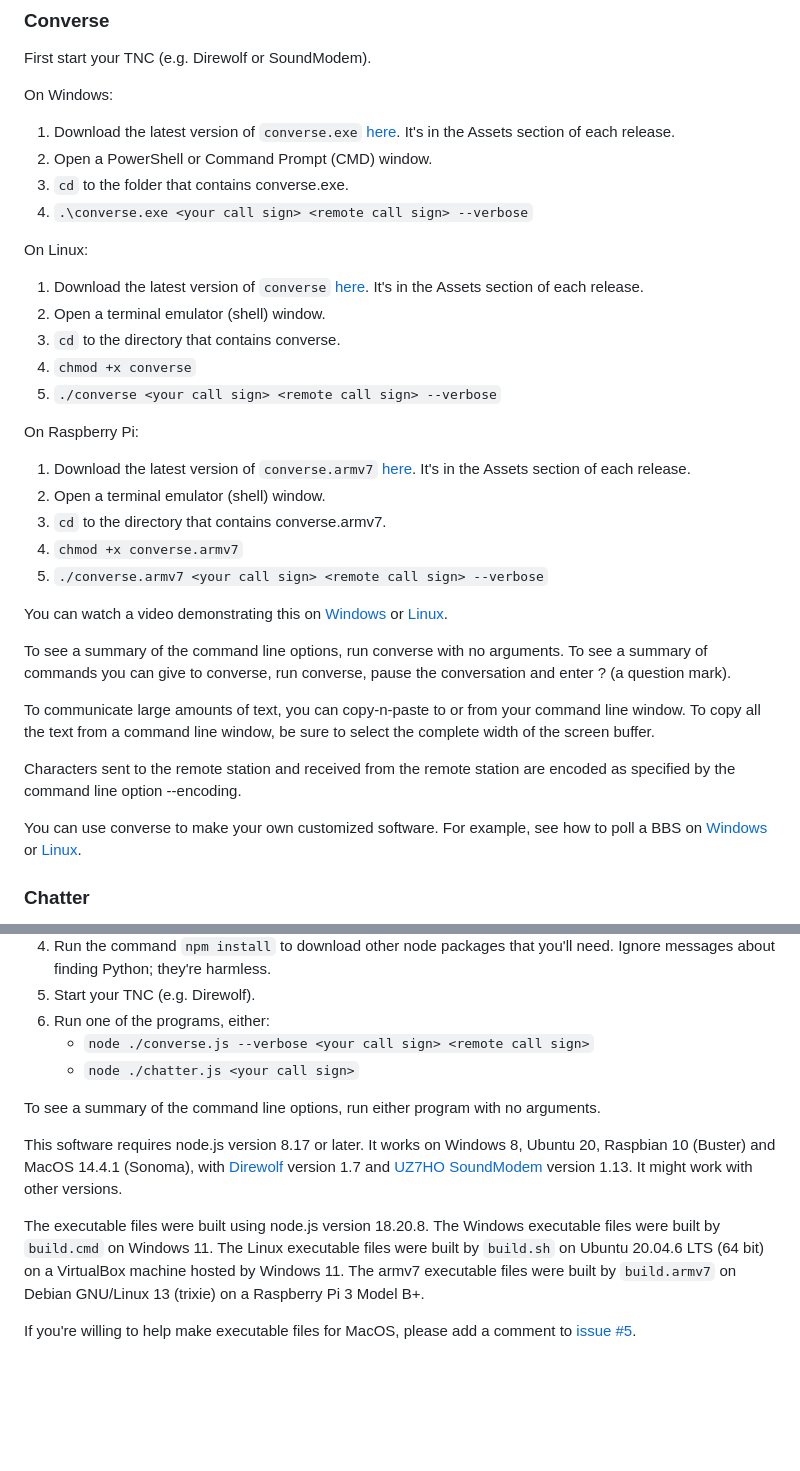
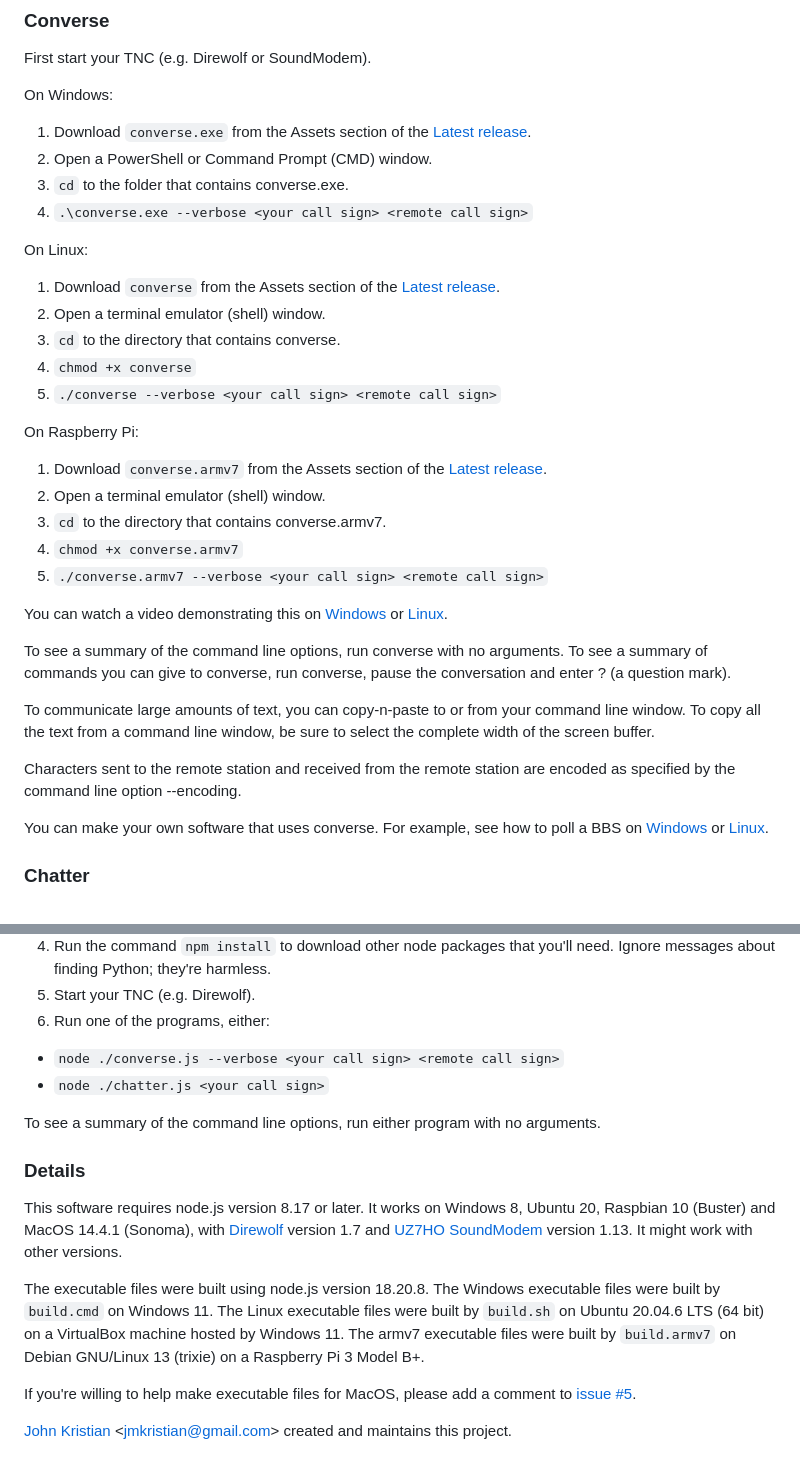
Before and after one commit to jmkristian/agwpe-tools, a Markdown page: README.md, 2 parts joined by grey strips. Drawn GitHub-style; blank space fills up the shorter version.

Commit message:
Improve README.md.

```diff
--- a/README.md
+++ b/README.md
@@ -21,30 +21,27 @@ It's useful for participating in a multi-station chat session.
 First start your TNC (e.g. Direwolf or SoundModem).
 
 On Windows:
-1. Download the latest version of `converse.exe`
-   [here](https://github.com/jmkristian/agwpe-tools/releases).
-   It's in the Assets section of each release.
+1. Download `converse.exe` from the Assets section of the
+   [Latest release](https://github.com/jmkristian/agwpe-tools/releases).
 2. Open a PowerShell or Command Prompt (CMD) window.
 3. `cd` to the folder that contains converse.exe.
-4. `.\converse.exe <your call sign> <remote call sign> --verbose`
+4. `.\converse.exe --verbose <your call sign> <remote call sign>`
 
 On Linux:
-1. Download the latest version of `converse`
-   [here](https://github.com/jmkristian/agwpe-tools/releases).
-   It's in the Assets section of each release.
+1. Download `converse` from the Assets section of the
+   [Latest release](https://github.com/jmkristian/agwpe-tools/releases).
 2. Open a terminal emulator (shell) window.
 3. `cd` to the directory that contains converse.
 4. `chmod +x converse`
-5. `./converse <your call sign> <remote call sign> --verbose`
+5. `./converse --verbose <your call sign> <remote call sign>`
 
 On Raspberry Pi:
-1. Download the latest version of `converse.armv7`
-   [here](https://github.com/jmkristian/agwpe-tools/releases).
-   It's in the Assets section of each release.
+1. Download `converse.armv7` from the Assets section of the
+   [Latest release](https://github.com/jmkristian/agwpe-tools/releases).
 2. Open a terminal emulator (shell) window.
 3. `cd` to the directory that contains converse.armv7.
 4. `chmod +x converse.armv7`
-5. `./converse.armv7 <your call sign> <remote call sign> --verbose`
+5. `./converse.armv7 --verbose <your call sign> <remote call sign>`
 
 You can watch a video demonstrating this
 on [Windows](https://youtu.be/lRvlnEeBrow/)
@@ -62,7 +59,7 @@ be sure to select the complete width of the screen buffer.
 Characters sent to the remote station and received from the remote station
 are encoded as specified by the command line option --encoding.
 
-You can use converse to make your own customized software.
+You can make your own software that uses converse.
 For example, see how to poll a BBS
 on [Windows](BBS_polling.md)
 or [Linux](BBS_polling_linux.md).
@@ -124,11 +121,12 @@ Here's how:
    Ignore messages about finding Python; they're harmless.
 5. Start your TNC (e.g. Direwolf).
 6. Run one of the programs, either:
-   - `node ./converse.js --verbose <your call sign> <remote call sign>`
+  - `node ./converse.js --verbose <your call sign> <remote call sign>`
    - `node ./chatter.js <your call sign>`
 
 To see a summary of the command line options, run either program with no arguments.
 
+### Details
 This software requires node.js version 8.17 or later.
 It works on Windows 8, Ubuntu 20, Raspbian 10 (Buster) and MacOS 14.4.1 (Sonoma),
 with [Direwolf](https://github.com/wb2osz/direwolf) version 1.7
@@ -145,3 +143,6 @@ on a Raspberry Pi 3 Model B+.
 If you're willing to help make executable files for MacOS,
 please add a comment to
 [issue #5](https://github.com/jmkristian/agwpe-tools/issues/5).
+
+[John Kristian](https://github.com/jmkristian) \<jmkristian@gmail.com\>
+created and maintains this project.
```
